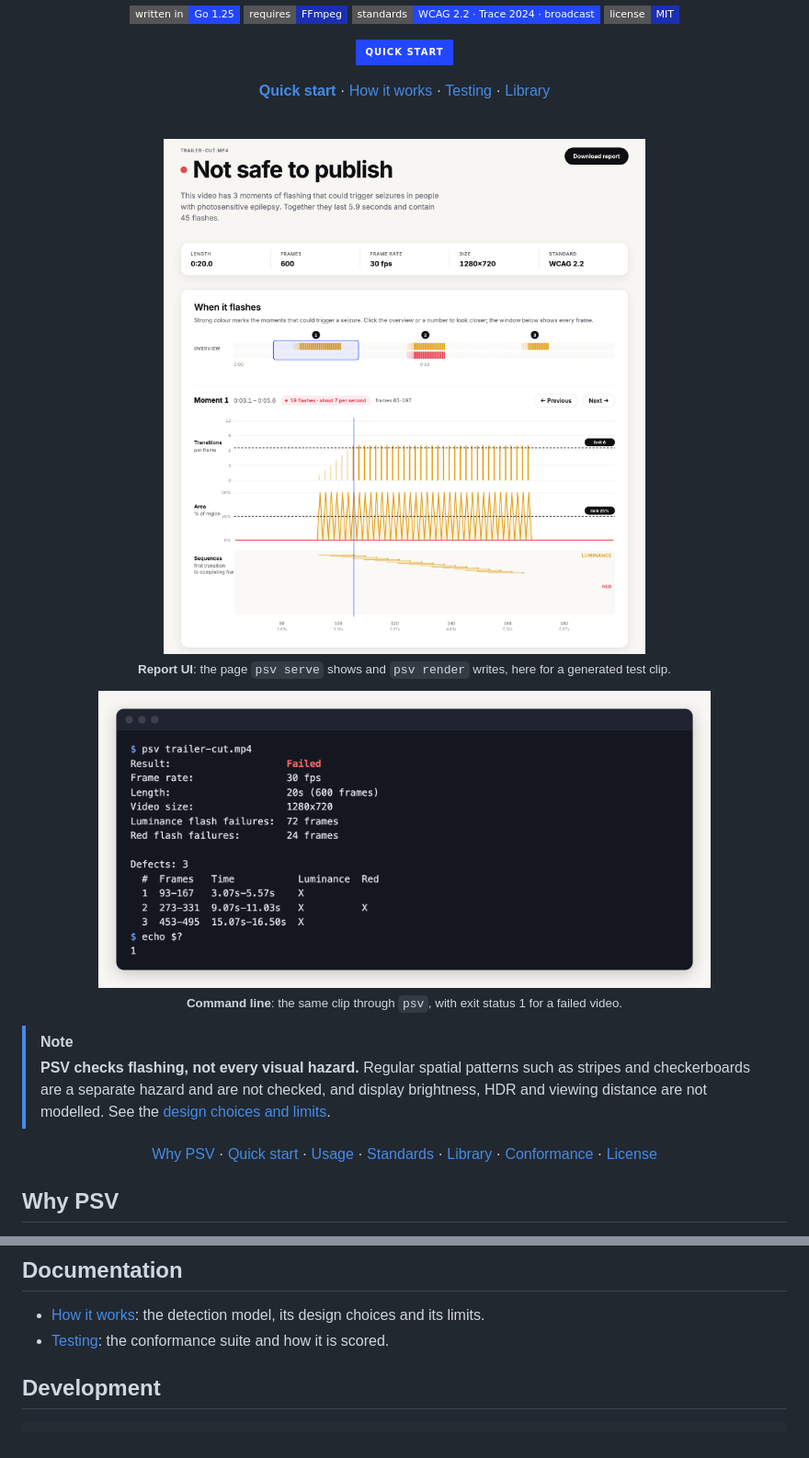
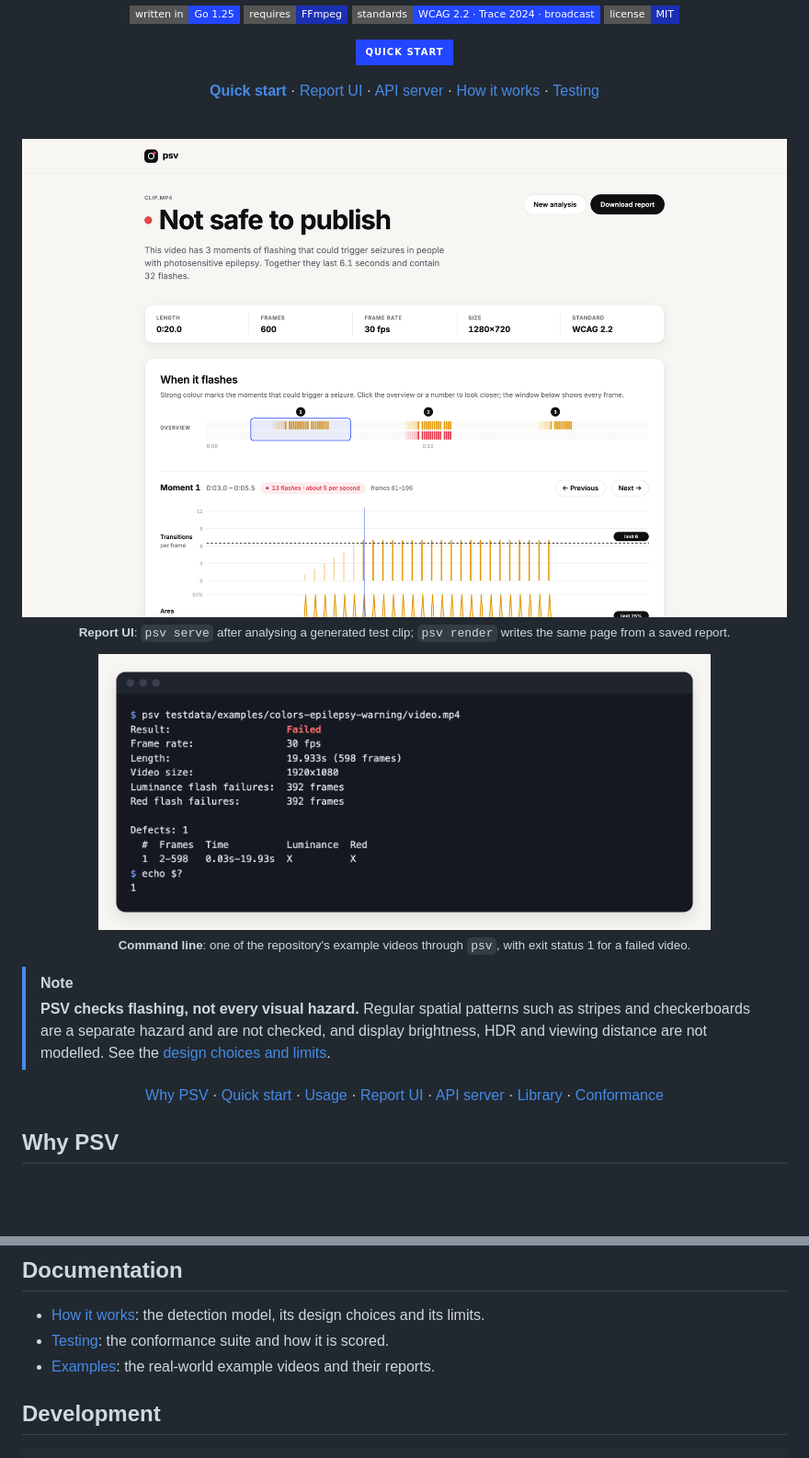
Before and after one commit to brian-nunez/psv, a Markdown page: README.md, 2 parts joined by grey strips. Shown at 92% size. Drawn GitHub-style; pictures changed too: docs/images/cli.png, docs/images/report.png; badges without logos; blank space fills up the shorter version.

```diff
--- a/README.md
+++ b/README.md
@@ -27,21 +27,22 @@
 
 <p align="center">
   <a href="#quick-start"><b>Quick start</b></a> ·
+  <a href="#report-ui">Report UI</a> ·
+  <a href="#api-server">API server</a> ·
   <a href="docs/how-it-works.md">How it works</a> ·
-  <a href="docs/testing.md">Testing</a> ·
-  <a href="#library">Library</a>
+  <a href="docs/testing.md">Testing</a>
 </p>
 
 <br>
 
 <p align="center">
-  <img src="docs/images/report.png" alt="PSV report UI showing a failed verdict for a 20 second video, its length, frames, frame rate, size and standard, and a timeline of three flashing moments with transition and area charts against their limits" width="100%">
-  <br><sub><b>Report UI</b>: the page <code>psv serve</code> shows and <code>psv render</code> writes, here for a generated test clip.</sub>
+  <img src="docs/images/report.png" alt="PSV report UI for clip.mp4: Not safe to publish, 3 moments of flashing lasting 6.1 seconds with 32 flashes; length 0:20, 600 frames, 30 fps, 1280×720, WCAG 2.2; a timeline of the three moments and the first moment's transitions per frame against the limit of 6" width="100%">
+  <br><sub><b>Report UI</b>: <code>psv serve</code> after analysing a generated test clip; <code>psv render</code> writes the same page from a saved report.</sub>
 </p>
 
 <p align="center">
-  <img src="docs/images/cli.png" alt="Terminal running psv on the same test clip: result Failed, 600 frames at 30 fps, three defects with their frames, times and flash types, and exit status 1" width="80%">
-  <br><sub><b>Command line</b>: the same clip through <code>psv</code>, with exit status 1 for a failed video.</sub>
+  <img src="docs/images/cli.png" alt="Terminal running psv on testdata/examples/colors-epilepsy-warning/video.mp4: result Failed, 598 frames at 30 fps, 1920x1080, 392 luminance and 392 red failing frames, one defect over frames 2-598, and exit status 1" width="80%">
+  <br><sub><b>Command line</b>: one of the repository's example videos through <code>psv</code>, with exit status 1 for a failed video.</sub>
 </p>
 
 > [!NOTE]
@@ -51,10 +52,10 @@
   <a href="#why-psv">Why PSV</a> ·
   <a href="#quick-start">Quick start</a> ·
   <a href="#usage">Usage</a> ·
-  <a href="#standards">Standards</a> ·
+  <a href="#report-ui">Report UI</a> ·
+  <a href="#api-server">API server</a> ·
   <a href="#library">Library</a> ·
-  <a href="#conformance">Conformance</a> ·
-  <a href="#license">License</a>
+  <a href="#conformance">Conformance</a>
 </p>
 
 ## Why PSV
@@ -284,6 +304,7 @@ The test media is vendored in `testdata/pse-test-media`, and real-world example
 
 - [How it works](docs/how-it-works.md): the detection model, its design choices and its limits.
 - [Testing](docs/testing.md): the conformance suite and how it is scored.
+- [Examples](testdata/examples/README.md): the real-world example videos and their reports.
 
 ## Development
 
```
Also changed, not shown: other parts of README.md (+58 -39 lines), docs/images/report-moments.png, docs/images/report-screen.png, 4 other files.
